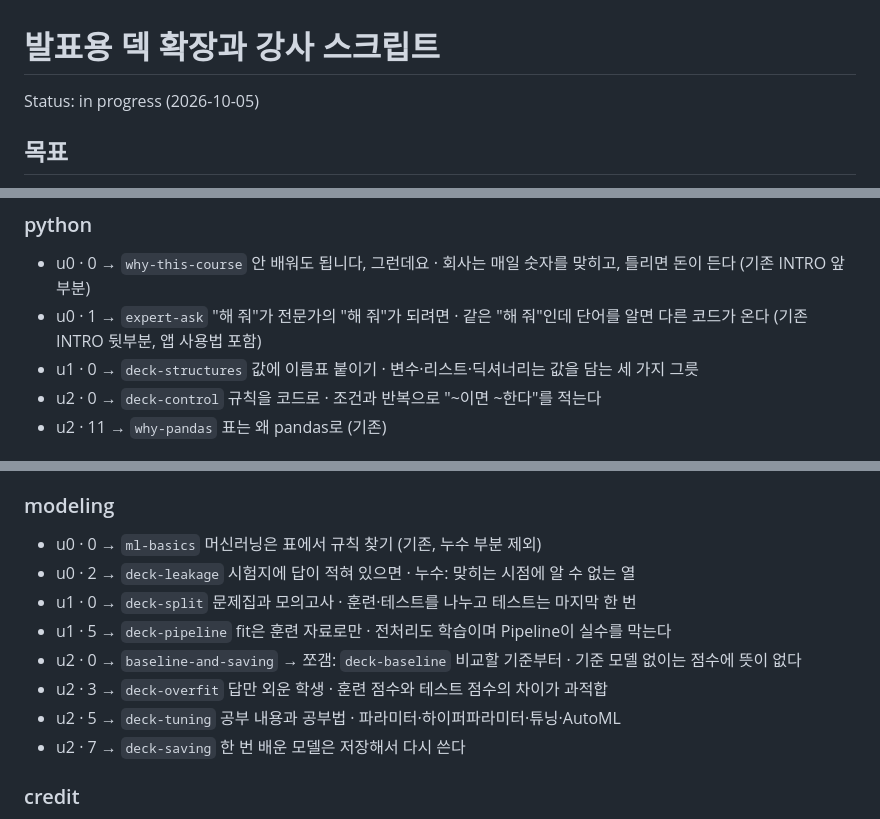
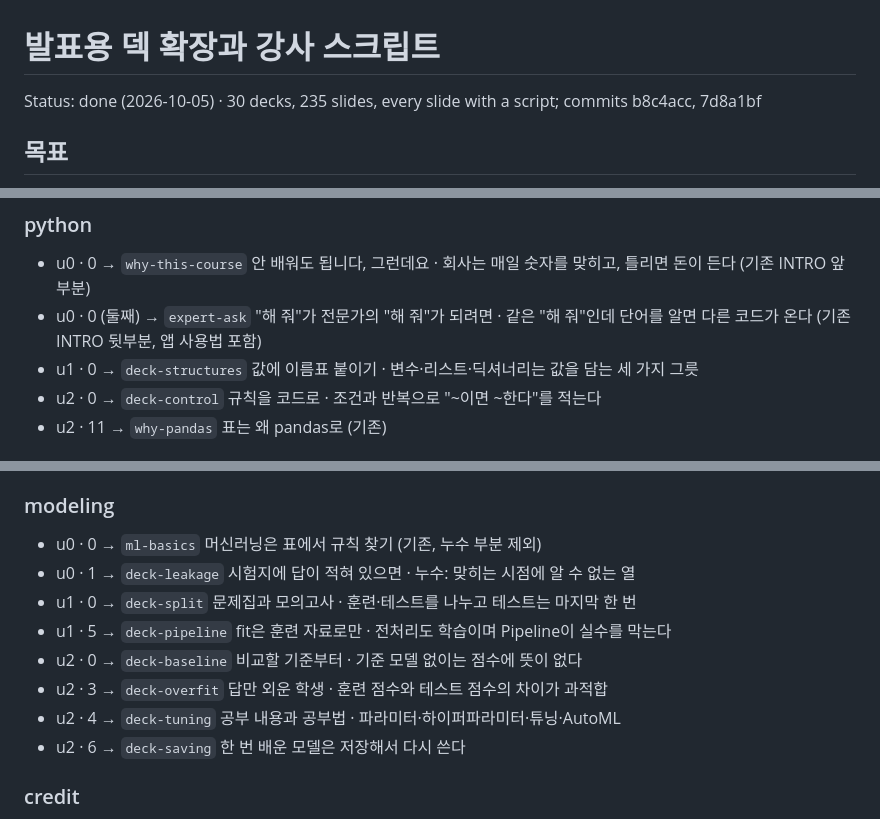
Before and after one commit to jhs512/molip-quest, a Markdown page: .scratch/presenter-decks/spec.md, 3 parts joined by grey strips. Drawn GitHub-style.

Commit message:
spec: presenter decks done
Co-Authored-By: Claude Fable 5.1 <noreply@anthropic.com>

```diff
--- a/.scratch/presenter-decks/spec.md
+++ b/.scratch/presenter-decks/spec.md
@@ -1,6 +1,6 @@
 # 발표용 덱 확장과 강사 스크립트
 
-Status: in progress (2026-10-05)
+Status: done (2026-10-05) · 30 decks, 235 slides, every slide with a script; commits b8c4acc, 7d8a1bf
 
 ## 목표
 
@@ -38,7 +38,7 @@ Status: in progress (2026-10-05)
 
 ### python
 - u0 · 0 → `why-this-course` 안 배워도 됩니다, 그런데요 · 회사는 매일 숫자를 맞히고, 틀리면 돈이 든다 (기존 INTRO 앞부분)
-- u0 · 1 → `expert-ask` "해 줘"가 전문가의 "해 줘"가 되려면 · 같은 "해 줘"인데 단어를 알면 다른 코드가 온다 (기존 INTRO 뒷부분, 앱 사용법 포함)
+- u0 · 0 (둘째) → `expert-ask` "해 줘"가 전문가의 "해 줘"가 되려면 · 같은 "해 줘"인데 단어를 알면 다른 코드가 온다 (기존 INTRO 뒷부분, 앱 사용법 포함)
 - u1 · 0 → `deck-structures` 값에 이름표 붙이기 · 변수·리스트·딕셔너리는 값을 담는 세 가지 그릇
 - u2 · 0 → `deck-control` 규칙을 코드로 · 조건과 반복으로 "~이면 ~한다"를 적는다
 - u2 · 11 → `why-pandas` 표는 왜 pandas로 (기존)
@@ -59,13 +59,13 @@ Status: in progress (2026-10-05)
 
 ### modeling
 - u0 · 0 → `ml-basics` 머신러닝은 표에서 규칙 찾기 (기존, 누수 부분 제외)
-- u0 · 2 → `deck-leakage` 시험지에 답이 적혀 있으면 · 누수: 맞히는 시점에 알 수 없는 열
+- u0 · 1 → `deck-leakage` 시험지에 답이 적혀 있으면 · 누수: 맞히는 시점에 알 수 없는 열
 - u1 · 0 → `deck-split` 문제집과 모의고사 · 훈련·테스트를 나누고 테스트는 마지막 한 번
 - u1 · 5 → `deck-pipeline` fit은 훈련 자료로만 · 전처리도 학습이며 Pipeline이 실수를 막는다
-- u2 · 0 → `baseline-and-saving` → 쪼갬: `deck-baseline` 비교할 기준부터 · 기준 모델 없이는 점수에 뜻이 없다
+- u2 · 0 → `deck-baseline` 비교할 기준부터 · 기준 모델 없이는 점수에 뜻이 없다
 - u2 · 3 → `deck-overfit` 답만 외운 학생 · 훈련 점수와 테스트 점수의 차이가 과적합
-- u2 · 5 → `deck-tuning` 공부 내용과 공부법 · 파라미터·하이퍼파라미터·튜닝·AutoML
-- u2 · 7 → `deck-saving` 한 번 배운 모델은 저장해서 다시 쓴다
+- u2 · 4 → `deck-tuning` 공부 내용과 공부법 · 파라미터·하이퍼파라미터·튜닝·AutoML
+- u2 · 6 → `deck-saving` 한 번 배운 모델은 저장해서 다시 쓴다
 
 ### credit
 - u0 · 0 → `deck-credit` 부도를 정의하다 · 타깃 정의와 연체 이력이 재료
```
